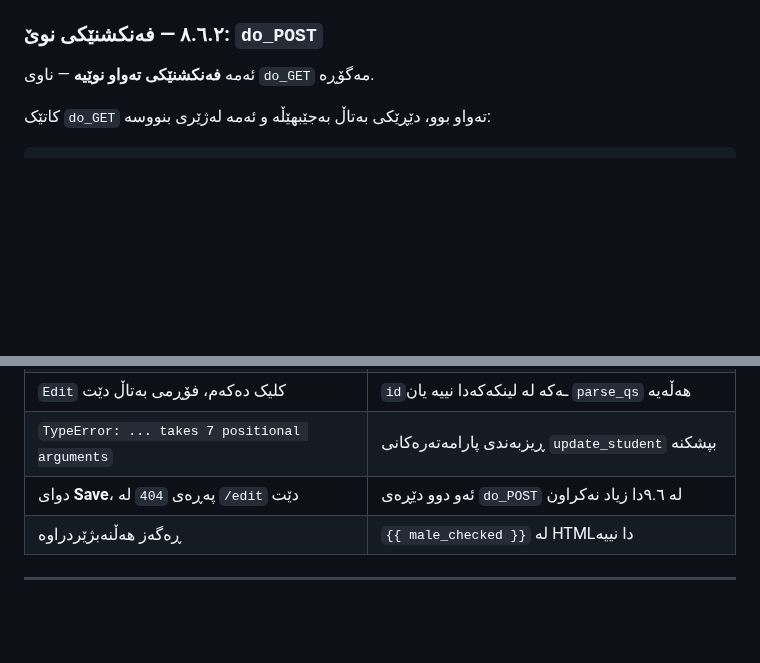
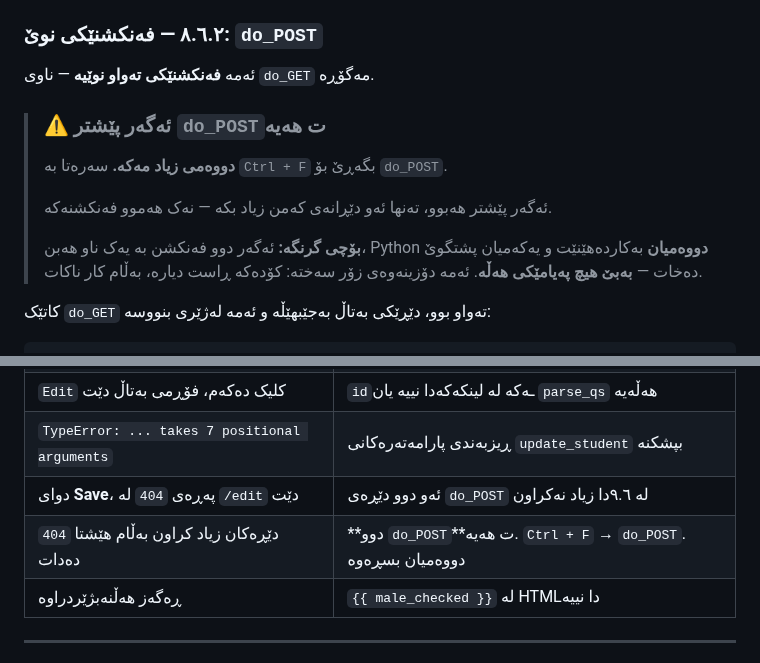
Before and after one commit to idriskhwanagit/MIS_Student_Guidance_Web_Development, a Markdown page: ku.md, 2 parts joined by grey strips. Rendered like a GitHub page; blank space fills up the shorter version.

Commit message:
Warn about a second do_POST
Co-Authored-By: Claude Opus 5 <noreply@anthropic.com>

```diff
--- a/ku.md
+++ b/ku.md
@@ -2530,6 +2530,16 @@ server = HTTPServer(("localhost", 8000), StudentAppHandler)
 ### ٨.٦.٢ — فەنکشنێکی نوێ: `do_POST`
 
 ئەمە **فەنکشنێکی تەواو نوێیە** — ناوی `do_GET` مەگۆڕە.
+
+> ### ⚠️ ئەگەر پێشتر `do_POST`ت هەیە
+>
+> **دووەمی زیاد مەکە.** سەرەتا بە `Ctrl + F` بگەڕێ بۆ `do_POST`.
+>
+> ئەگەر پێشتر هەبوو، تەنها ئەو دێڕانەی کەمن زیاد بکە — نەک هەموو فەنکشنەکە.
+>
+> **بۆچی گرنگە:** ئەگەر دوو فەنکشن بە یەک ناو هەبن، Python **دووەمیان**
+> بەکاردەهێنێت و یەکەمیان پشتگوێ دەخات — **بەبێ هیچ پەیامێکی هەڵە**.
+> ئەمە دۆزینەوەی زۆر سەختە: کۆدەکە ڕاست دیارە، بەڵام کار ناکات.
 
 کاتێک `do_GET` تەواو بوو، دێڕێکی بەتاڵ بەجێبهێڵە و ئەمە لەژێری بنووسە:
 
@@ -3214,6 +3224,7 @@ http://localhost:8000/edit?id=9999
 | `Edit` کلیک دەکەم، فۆڕمی بەتاڵ دێت | `id`ـەکە لە لینکەکەدا نییە یان `parse_qs` هەڵەیە |
 | `TypeError: ... takes 7 positional arguments` | ڕیزبەندی پارامەتەرەکانی `update_student` بپشکنە |
 | دوای **Save**، پەڕەی `404` لە `/edit` دێت | ئەو دوو دێڕەی `do_POST` لە ٩.٦دا زیاد نەکراون |
+| دێڕەکان زیاد کراون بەڵام هێشتا `404` دەدات | **دوو `do_POST`**ت هەیە. `Ctrl + F` → `do_POST`. دووەمیان بسڕەوە |
 | ڕەگەز هەڵنەبژێردراوە | `{{ male_checked }}` لە HTMLدا نییە |
 
 ---
```
Also changed, not shown: en.md (+13 -0 lines).
